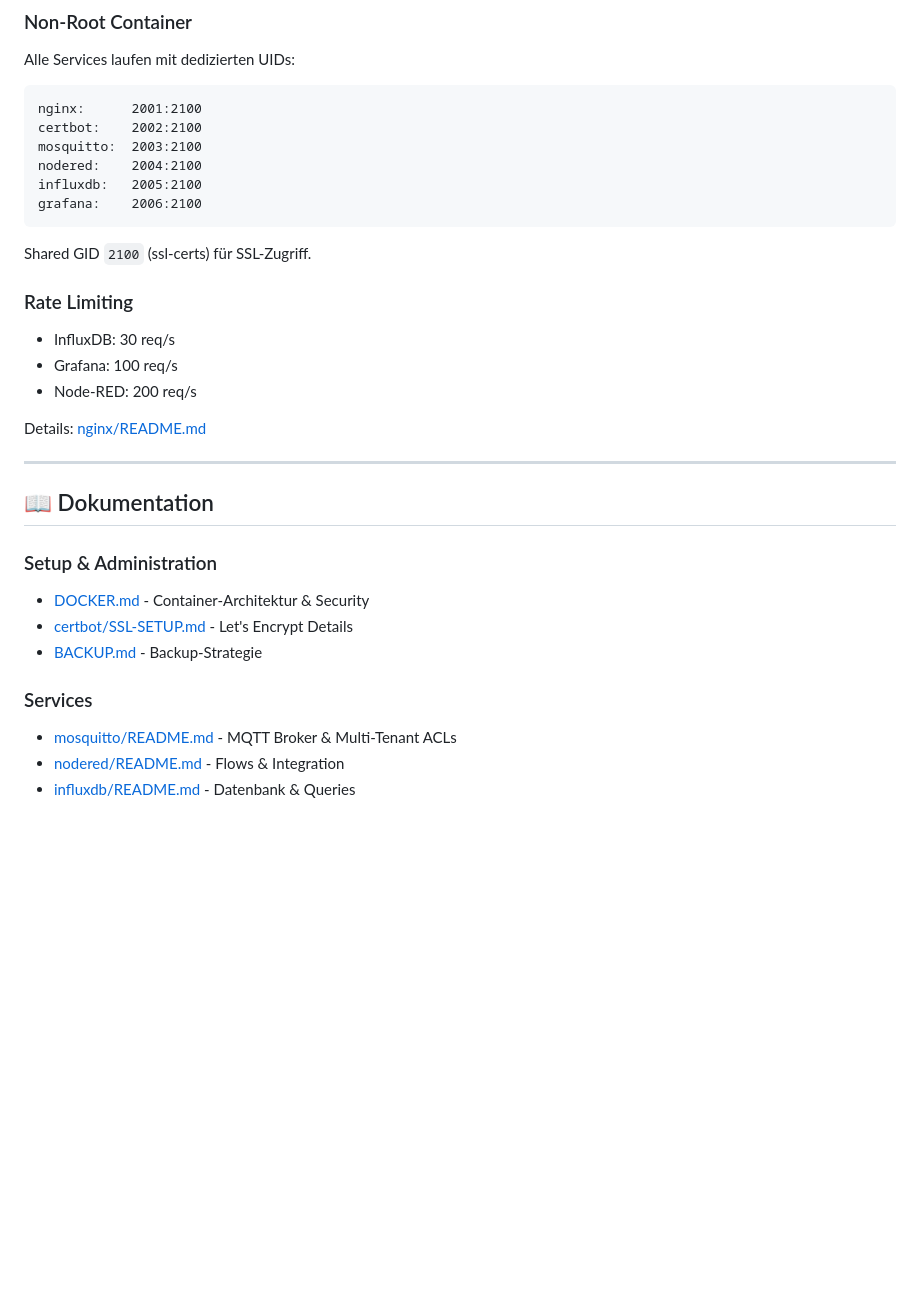
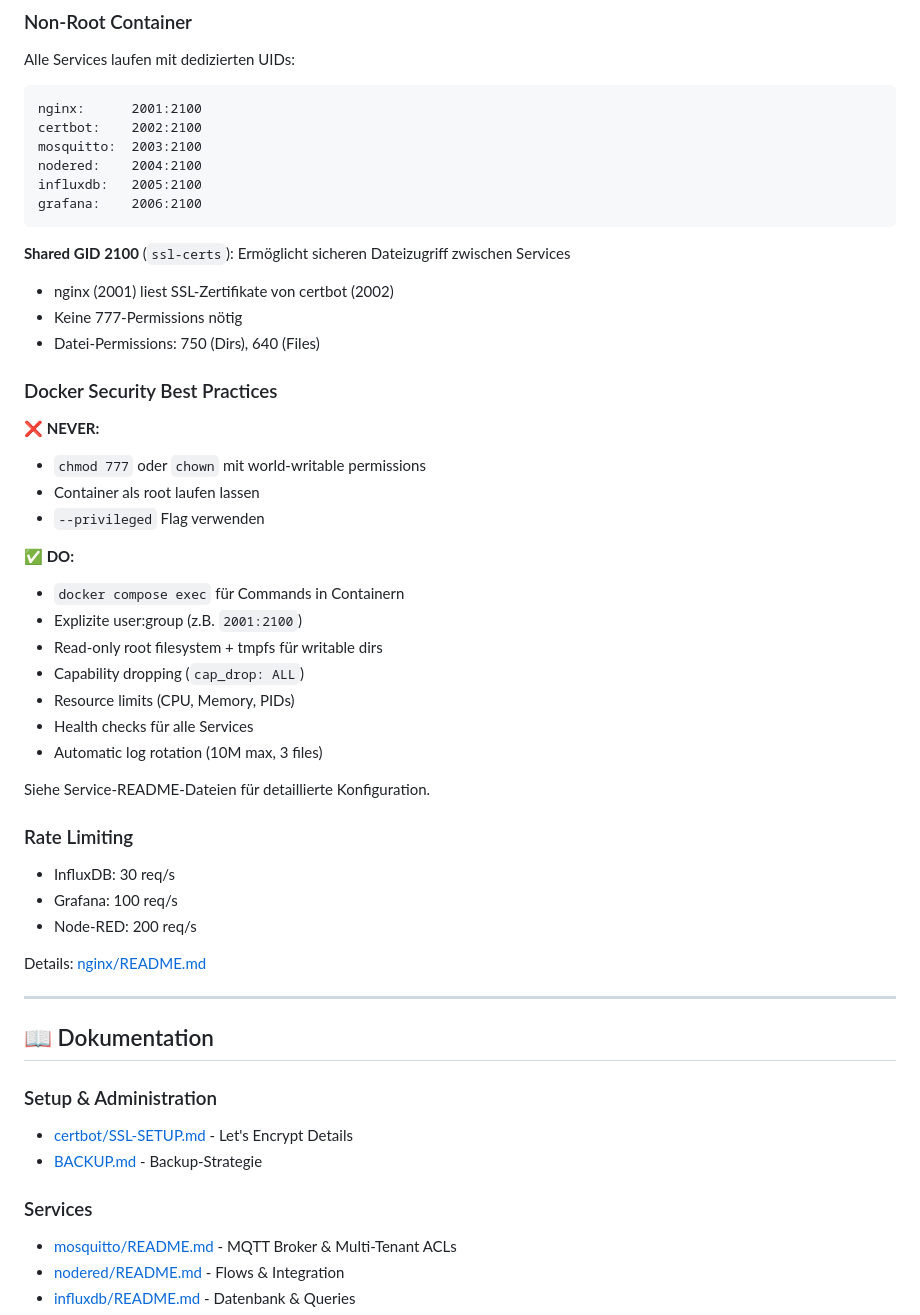
Before and after one commit to MintFV/Datenhalde, a Markdown page: README.md, the part around the change. Drawn GitHub-style; blank space fills up the shorter version.

Commit message:
docs: Reorganize documentation into service directories

````diff
--- a/README.md
+++ b/README.md
@@ -163,7 +163,31 @@ influxdb:   2005:2100
 grafana:    2006:2100
 ```
 
-Shared GID `2100` (ssl-certs) für SSL-Zugriff.
+**Shared GID 2100** (`ssl-certs`): Ermöglicht sicheren Dateizugriff zwischen Services
+
+- nginx (2001) liest SSL-Zertifikate von certbot (2002)
+- Keine 777-Permissions nötig
+- Datei-Permissions: 750 (Dirs), 640 (Files)
+
+### Docker Security Best Practices
+
+**❌ NEVER:**
+
+- `chmod 777` oder `chown` mit world-writable permissions
+- Container als root laufen lassen
+- `--privileged` Flag verwenden
+
+**✅ DO:**
+
+- `docker compose exec` für Commands in Containern
+- Explizite user:group (z.B. `2001:2100`)
+- Read-only root filesystem + tmpfs für writable dirs
+- Capability dropping (`cap_drop: ALL`)
+- Resource limits (CPU, Memory, PIDs)
+- Health checks für alle Services
+- Automatic log rotation (10M max, 3 files)
+
+Siehe Service-README-Dateien für detaillierte Konfiguration.
 
 ### Rate Limiting
 - InfluxDB: 30 req/s
@@ -177,11 +201,12 @@ Details: [nginx/README.md](nginx/README.md)
 ## 📖 Dokumentation
 
 ### Setup & Administration
-- [DOCKER.md](DOCKER.md) - Container-Architektur & Security
+
 - [certbot/SSL-SETUP.md](certbot/SSL-SETUP.md) - Let's Encrypt Details
 - [BACKUP.md](BACKUP.md) - Backup-Strategie
 
 ### Services
+
 - [mosquitto/README.md](mosquitto/README.md) - MQTT Broker & Multi-Tenant ACLs
 - [nodered/README.md](nodered/README.md) - Flows & Integration
 - [influxdb/README.md](influxdb/README.md) - Datenbank & Queries
````
Also changed, not shown: .github/copilot-instructions.md (+5 -3 lines), DOCKER.md (deleted, +0 -282 lines).
